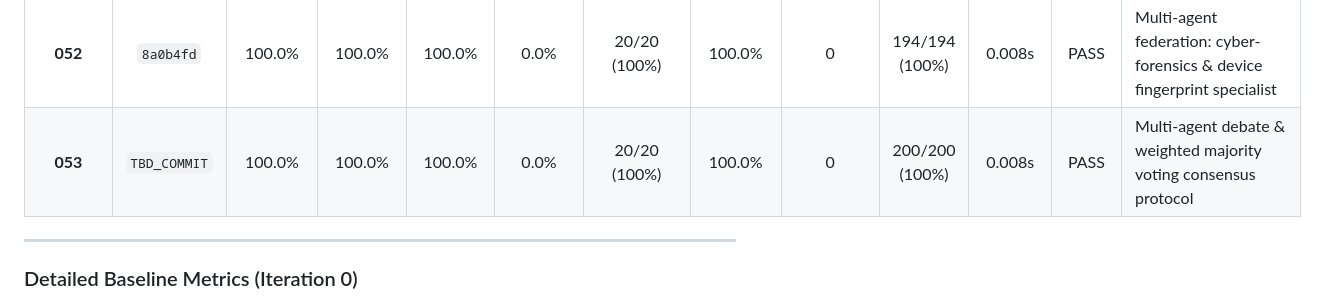
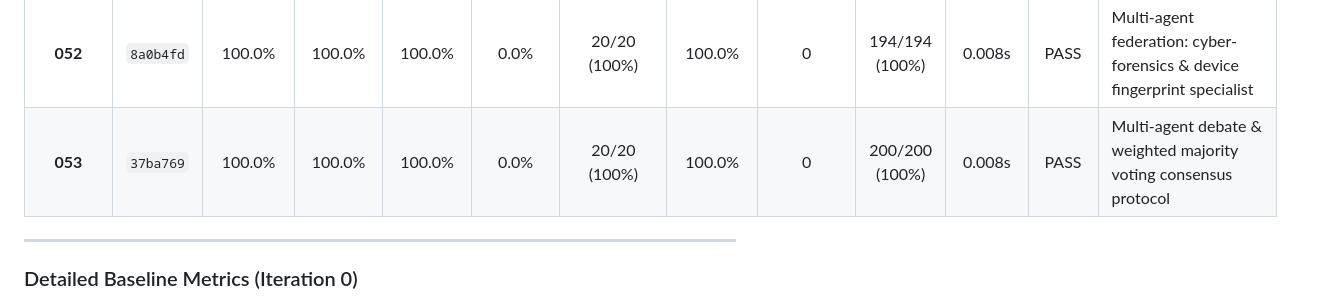
Before and after one commit to Swapnil-Biswas/Tiger-Graph, a Markdown page: docs/METRICS.md, the part around the change. GitHub-like rendering.

```diff
--- a/docs/METRICS.md
+++ b/docs/METRICS.md
@@ -55,7 +55,7 @@
 | **050** | `v0.45` | 100.0% | 100.0% | 100.0% | 0.0% | 20/20 (100%) | 100.0% | 0 | 182/182 (100%) | 0.008s | PASS | Checkpoint 8 Audit, 50% Milestone Review, and v0.45 Release Tag |
 | **051** | `1ccc3b0` | 100.0% | 100.0% | 100.0% | 0.0% | 20/20 (100%) | 100.0% | 0 | 188/188 (100%) | 0.008s | PASS | Multi-agent federation: specialized AML sub-agent & statutory grounding |
 | **052** | `8a0b4fd` | 100.0% | 100.0% | 100.0% | 0.0% | 20/20 (100%) | 100.0% | 0 | 194/194 (100%) | 0.008s | PASS | Multi-agent federation: cyber-forensics & device fingerprint specialist |
-| **053** | `TBD_COMMIT` | 100.0% | 100.0% | 100.0% | 0.0% | 20/20 (100%) | 100.0% | 0 | 200/200 (100%) | 0.008s | PASS | Multi-agent debate & weighted majority voting consensus protocol |
+| **053** | `37ba769` | 100.0% | 100.0% | 100.0% | 0.0% | 20/20 (100%) | 100.0% | 0 | 200/200 (100%) | 0.008s | PASS | Multi-agent debate & weighted majority voting consensus protocol |
 
 ---
 
```
Also changed, not shown: docs/IMPROVEMENT_LOG.md (+1 -1 lines).
